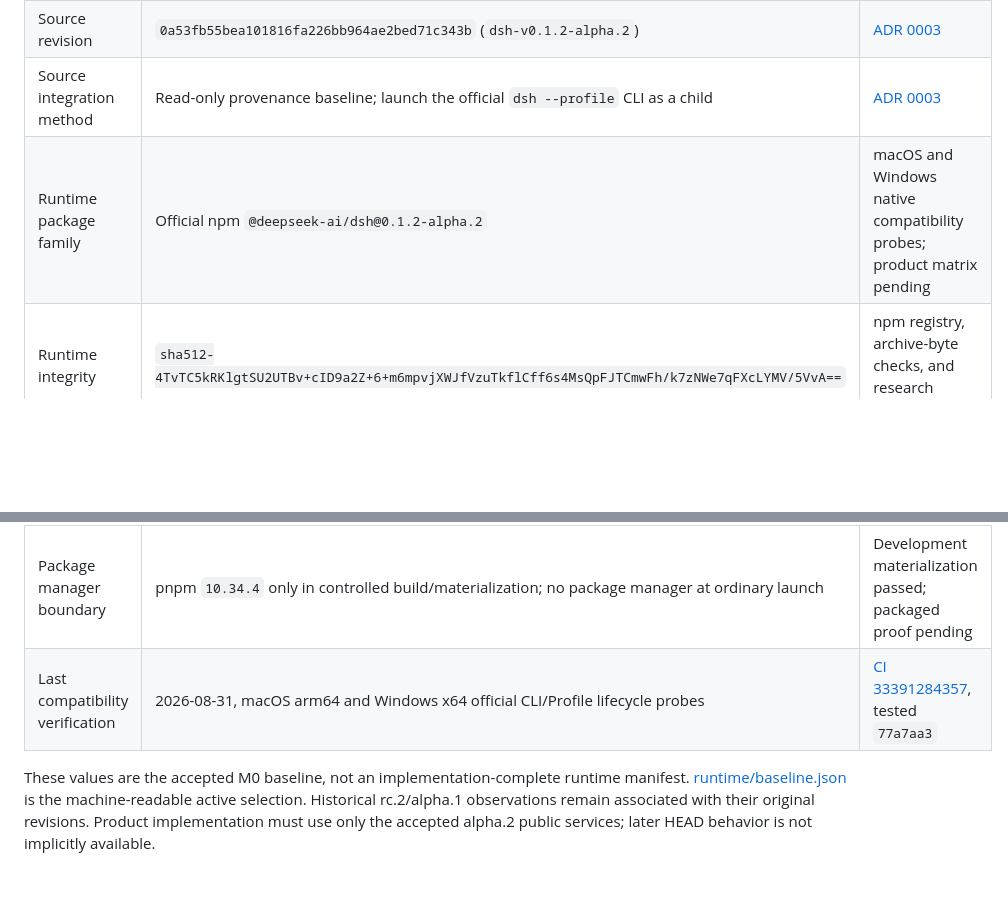
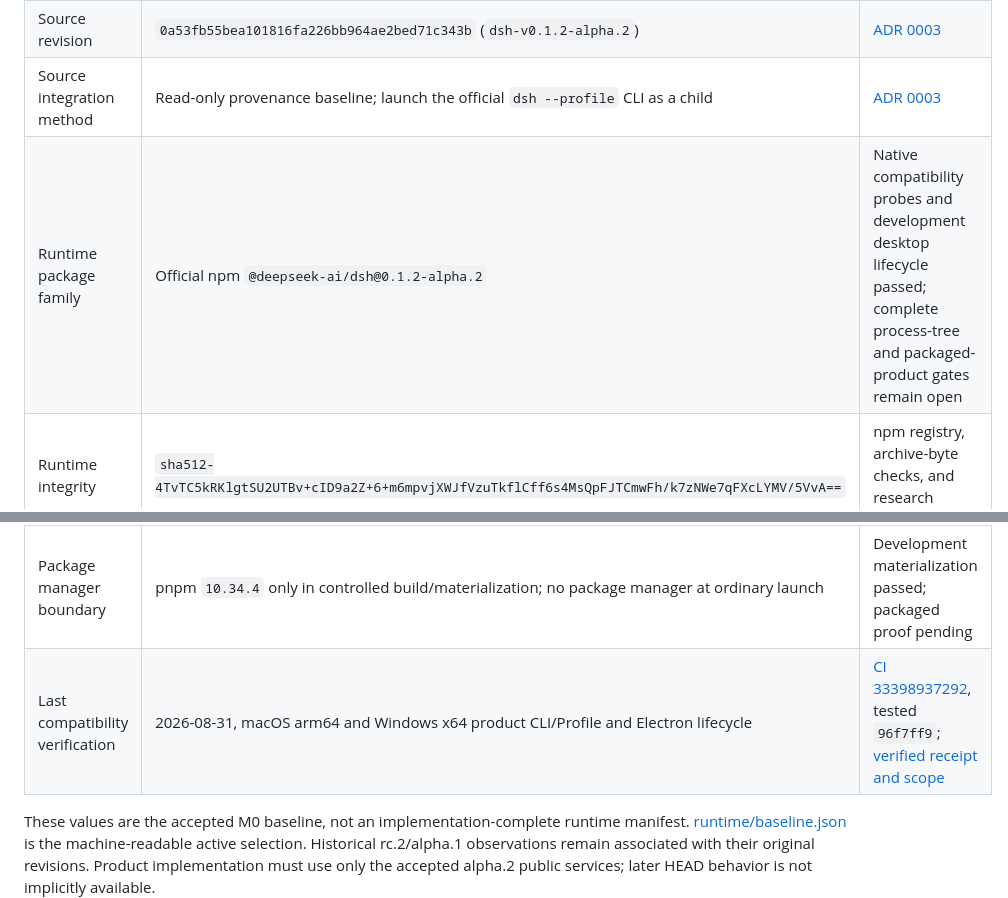
Before and after one commit to zxheyi/dsh-work, a Markdown page: docs/upstream-compatibility.md, 2 parts joined by grey strips. Drawn GitHub-style; blank space fills up the shorter version.

```diff
--- a/docs/upstream-compatibility.md
+++ b/docs/upstream-compatibility.md
@@ -15,11 +15,11 @@ DSH Work must not modify or copy upstream source to implement product behavior,
 | Source repository | `https://github.com/deepseek-ai/deepseek-harness` | Project README |
 | Source revision | `0a53fb55bea101816fa226bb964ae2bed71c343b` (`dsh-v0.1.2-alpha.2`) | [ADR 0003](decisions/0003-dsh-alpha2-runtime-upgrade.md) |
 | Source integration method | Read-only provenance baseline; launch the official `dsh --profile` CLI as a child | [ADR 0003](decisions/0003-dsh-alpha2-runtime-upgrade.md) |
-| Runtime package family | Official npm `@deepseek-ai/dsh@0.1.2-alpha.2` | macOS and Windows native compatibility probes; product matrix pending |
+| Runtime package family | Official npm `@deepseek-ai/dsh@0.1.2-alpha.2` | Native compatibility probes and development desktop lifecycle passed; complete process-tree and packaged-product gates remain open |
 | Runtime integrity | `sha512-4TvTC5kRKlgtSU2UTBv+cID9a2Z+6+m6mpvjXWJfVzuTkflCff6s4MsQpFJTCmwFh/k7zNWe7qFXcLYMV/5VvA==` | npm registry, archive-byte checks, and research lockfile |
 | Standalone Node baseline | Node.js `24.11.1` | macOS arm64 and Windows x64 Node archives and executable bytes verified |
 | Package manager boundary | pnpm `10.34.4` only in controlled build/materialization; no package manager at ordinary launch | Development materialization passed; packaged proof pending |
-| Last compatibility verification | 2026-08-31, macOS arm64 and Windows x64 official CLI/Profile lifecycle probes | [CI 33391284357](https://github.com/zxheyi/dsh-work/actions/runs/33391284357), tested `77a7aa3` |
+| Last compatibility verification | 2026-08-31, macOS arm64 and Windows x64 product CLI/Profile and Electron lifecycle | [CI 33398937292](https://github.com/zxheyi/dsh-work/actions/runs/33398937292), tested `96f7ff9`; [verified receipt and scope](acceptance/electron-lifecycle-slice.md#native-receipt) |
 
 These values are the accepted M0 baseline, not an implementation-complete runtime manifest. [runtime/baseline.json](../runtime/baseline.json) is the machine-readable active selection. Historical rc.2/alpha.1 observations remain associated with their original revisions. Product implementation must use only the accepted alpha.2 public services; later HEAD behavior is not implicitly available.
 
```
Also changed, not shown: docs/acceptance/electron-lifecycle-slice.md (+16 -5 lines), docs/acceptance/m0.md (+5 -1 lines).
